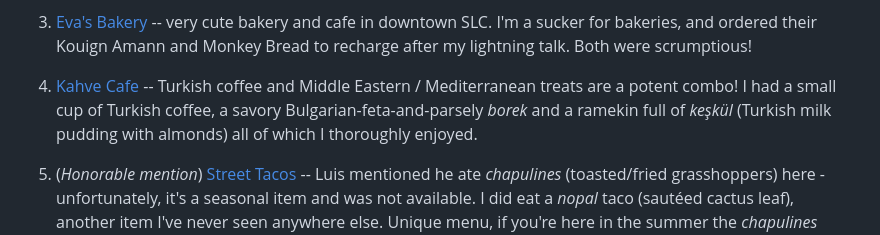
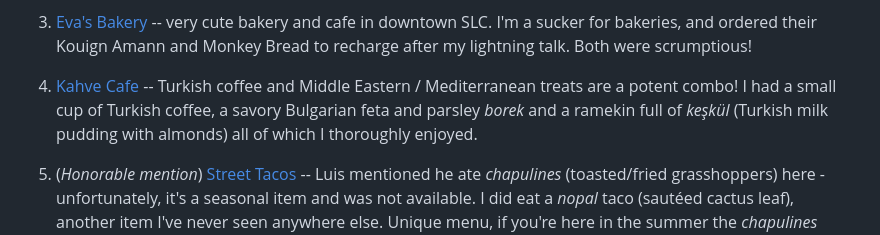
Before and after one commit to lyubogankov/lyubogankov.github.io, a Markdown page: posts/pycon-us-2023.md, the part around the change. Drawn GitHub-style.

Commit message:
minor edit to food reccs

```diff
--- a/posts/pycon-us-2023.md
+++ b/posts/pycon-us-2023.md
@@ -75,6 +75,6 @@ Food highlights:
 
 3. [Eva's Bakery](https://www.evasbakeryslc.com/) -- very cute bakery and cafe in downtown SLC.  I'm a sucker for bakeries, and ordered their Kouign Amann and Monkey Bread to recharge after my lightning talk.  Both were scrumptious!
 
-4. [Kahve Cafe](https://www.kahvecafeslc.com/) -- Turkish coffee and Middle Eastern / Mediterranean treats are a potent combo!  I had a small cup of Turkish coffee, a savory Bulgarian-feta-and-parsely *borek* and a ramekin full of *keşkül* (Turkish milk pudding with almonds) all of which I thoroughly enjoyed.
+4. [Kahve Cafe](https://www.kahvecafeslc.com/) -- Turkish coffee and Middle Eastern / Mediterranean treats are a potent combo!  I had a small cup of Turkish coffee, a savory Bulgarian feta and parsley *borek* and a ramekin full of *keşkül* (Turkish milk pudding with almonds) all of which I thoroughly enjoyed.
 
 5. (*Honorable mention*) [Street Tacos](https://streettacosut.com/) -- Luis mentioned he ate *chapulines* (toasted/fried grasshoppers) here - unfortunately, it's a seasonal item and was not available.  I did eat a *nopal* taco (sautéed cactus leaf), another item I've never seen anywhere else.  Unique menu, if you're here in the summer the *chapulines* should be available!
```
